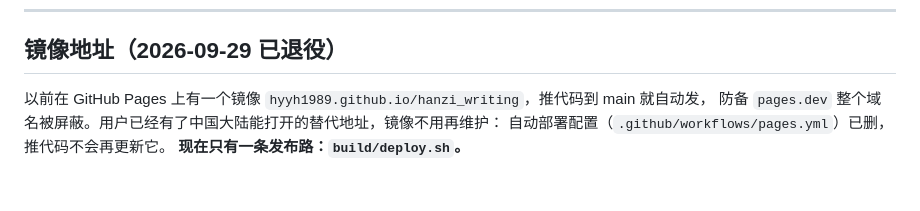
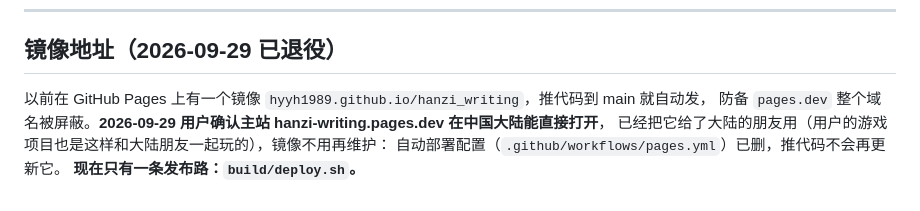
Before and after one commit to hyyh1989/hanzi_writing, a Markdown page: CLOUDFLARE.md, the part around the change. GitHub-like rendering.

Commit message:
docs: 主站在中国大陆能直接打开
Co-Authored-By: Claude Opus 5.5 <noreply@anthropic.com>

```diff
--- a/CLOUDFLARE.md
+++ b/CLOUDFLARE.md
@@ -108,6 +108,7 @@ https://dash.cloudflare.com → Workers & Pages → hanzi-writing
 ## 镜像地址（2026-09-29 已退役）
 
 以前在 GitHub Pages 上有一个镜像 `hyyh1989.github.io/hanzi_writing`，推代码到 main 就自动发，
-防备 `pages.dev` 整个域名被屏蔽。用户已经有了中国大陆能打开的替代地址，镜像不用再维护：
+防备 `pages.dev` 整个域名被屏蔽。**2026-09-29 用户确认主站 hanzi-writing.pages.dev 在中国大陆能直接打开**，
+已经把它给了大陆的朋友用（用户的游戏项目也是这样和大陆朋友一起玩的），镜像不用再维护：
 自动部署配置（`.github/workflows/pages.yml`）已删，推代码不会再更新它。
 **现在只有一条发布路：`build/deploy.sh`。**
```
Also changed, not shown: README.md (+1 -1 lines).
